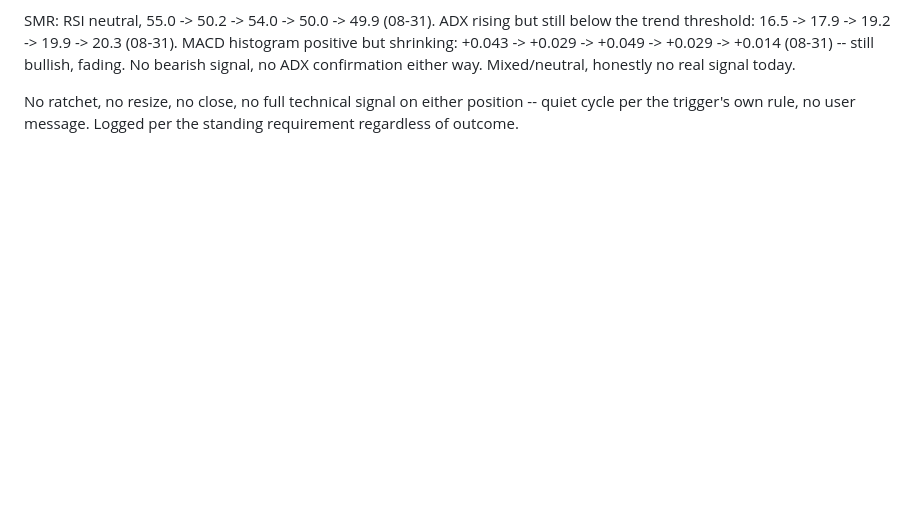
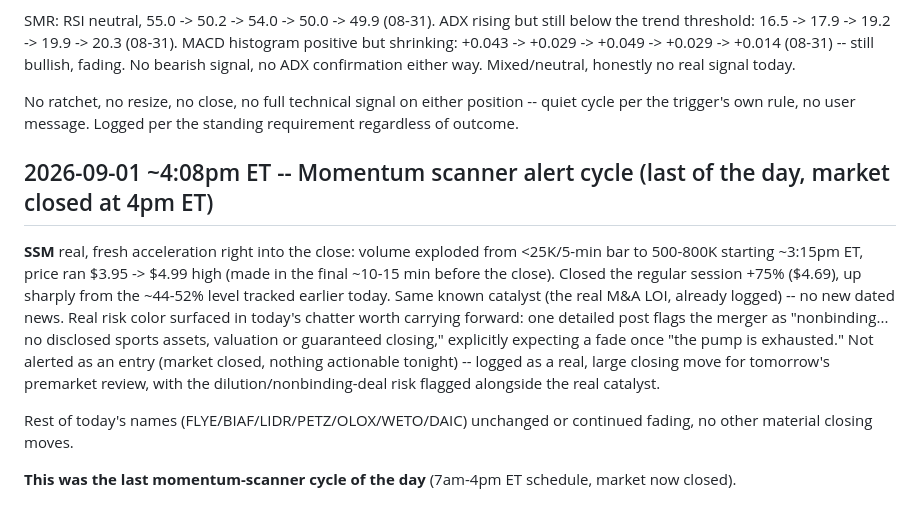
Before and after one commit to kemkoi48/Wc26meme, a Markdown page: robinhood-agent/sources.md, the part around the change. GitHub-like rendering; blank space fills up the shorter version.

Commit message:
Log SSM's real closing acceleration to +75%, last momentum cycle of the day
Real fresh volume surge into the 4pm ET close, same known M&A LOI
catalyst, no new dated news. Also flagged real skepticism in today's
chatter: the merger is nonbinding with no disclosed valuation or
guaranteed closing, and dilution risk -- carried forward for tomorrow's
premarket review, not presented as a clean setup.

Co-Authored-By: Claude Sonnet 5 <noreply@anthropic.com>
Claude-Session: https://claude.ai/code/session_01DnWdf9FAmrpkCzMH5RUKjj

```diff
--- a/robinhood-agent/sources.md
+++ b/robinhood-agent/sources.md
@@ -3120,3 +3120,25 @@ no real signal today.
 No ratchet, no resize, no close, no full technical signal on either
 position -- quiet cycle per the trigger's own rule, no user message.
 Logged per the standing requirement regardless of outcome.
+
+## 2026-09-01 ~4:08pm ET -- Momentum scanner alert cycle (last of the day, market closed at 4pm ET)
+
+**SSM** real, fresh acceleration right into the close: volume exploded
+from <25K/5-min bar to 500-800K starting ~3:15pm ET, price ran
+$3.95 -> $4.99 high (made in the final ~10-15 min before the close).
+Closed the regular session +75% ($4.69), up sharply from the ~44-52%
+level tracked earlier today. Same known catalyst (the real M&A LOI,
+already logged) -- no new dated news. Real risk color surfaced in
+today's chatter worth carrying forward: one detailed post flags the
+merger as "nonbinding... no disclosed sports assets, valuation or
+guaranteed closing," explicitly expecting a fade once "the pump is
+exhausted." Not alerted as an entry (market closed, nothing actionable
+tonight) -- logged as a real, large closing move for tomorrow's premarket
+review, with the dilution/nonbinding-deal risk flagged alongside the
+real catalyst.
+
+Rest of today's names (FLYE/BIAF/LIDR/PETZ/OLOX/WETO/DAIC) unchanged or
+continued fading, no other material closing moves.
+
+**This was the last momentum-scanner cycle of the day** (7am-4pm ET
+schedule, market now closed).
```
